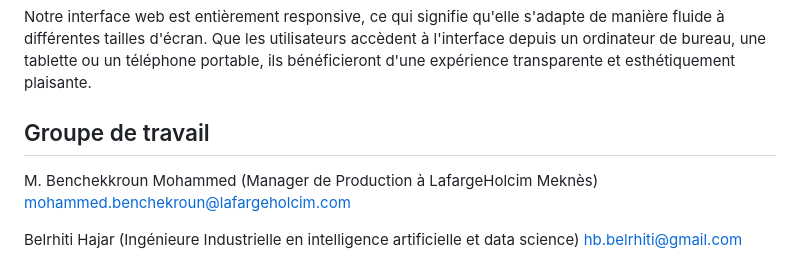
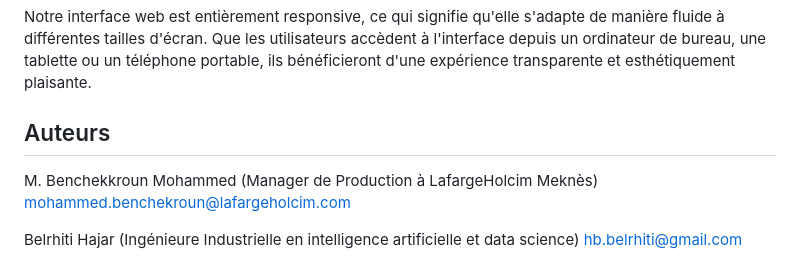
Before and after one commit to Hajariiii/PetcokeMillOptimisationProject, a Markdown page: README.md, the part around the change. GitHub-like rendering.

```diff
--- a/README.md
+++ b/README.md
@@ -39,7 +39,8 @@ Notre interface web est entièrement responsive, ce qui signifie qu'elle s'adapt
 
 
 
-## Groupe de travail
+## Auteurs
+
 M. Benchekkroun  Mohammed (Manager de Production à LafargeHolcim Meknès) mohammed.benchekroun@lafargeholcim.com
 
 Belrhiti Hajar (Ingénieure Industrielle en intelligence artificielle et data science)
```
